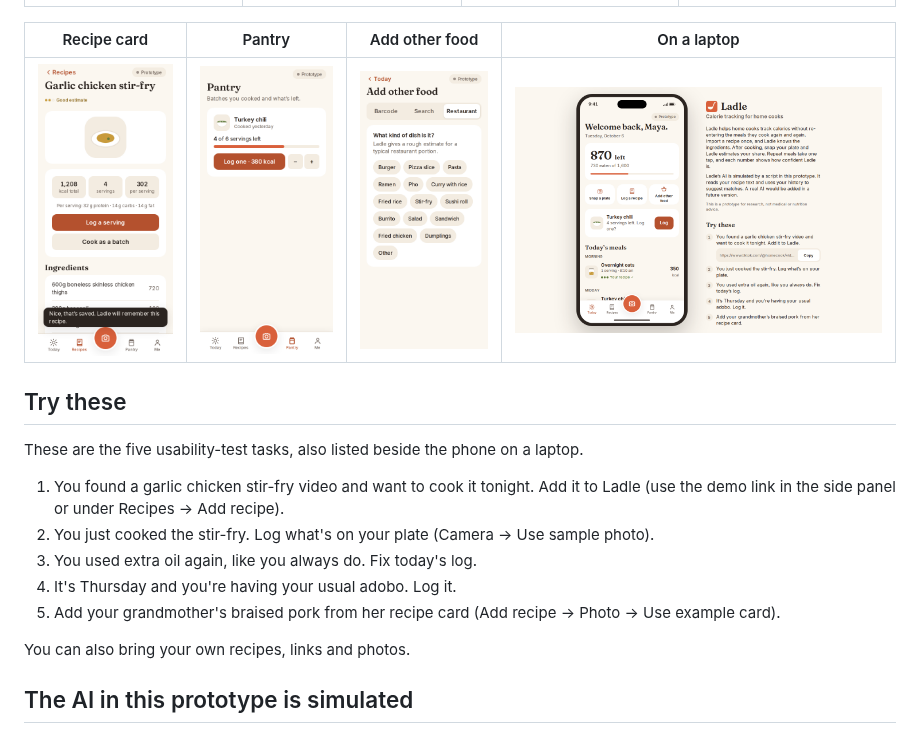
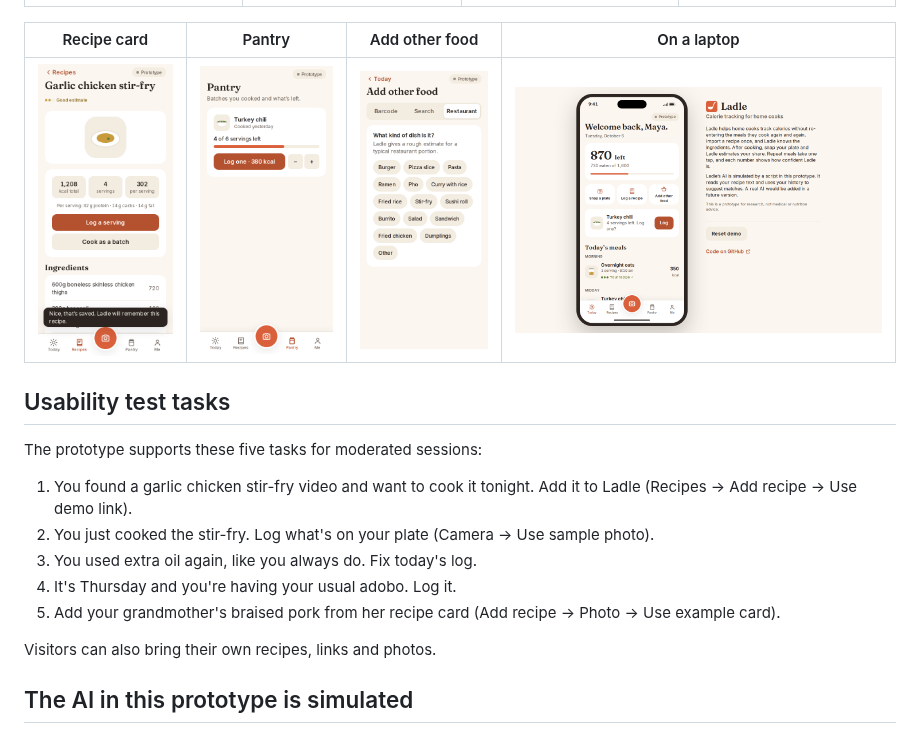
Before and after one commit to ran1199/ladle-prototype, a Markdown page: README.md, the part around one of its changes. Rendered like a GitHub page; pictures changed too: docs/screenshots/desktop.png.

```diff
--- a/README.md
+++ b/README.md
@@ -32,16 +32,16 @@ You start as Maya, a home cook with six saved recipes and two meals logged today
 
-## Try these
+## Usability test tasks
 
-These are the five usability-test tasks, also listed beside the phone on a laptop.
+The prototype supports these five tasks for moderated sessions:
 
 1. You found a garlic chicken stir-fry video and want to cook it tonight. Add it
-   to Ladle (use the demo link in the side panel or under Recipes → Add recipe).
+   to Ladle (Recipes → Add recipe → Use demo link).
 2. You just cooked the stir-fry. Log what's on your plate (Camera → Use sample photo).
 3. You used extra oil again, like you always do. Fix today's log.
 4. It's Thursday and you're having your usual adobo. Log it.
 5. Add your grandmother's braised pork from her recipe card (Add recipe → Photo → Use example card).
 
-You can also bring your own recipes, links and photos.
+Visitors can also bring their own recipes, links and photos.
 
 ## The AI in this prototype is simulated
 
```
Also changed, not shown: other parts of README.md (+3 -3 lines), CLAUDE.md (+2 -1 lines), 5 other files.
